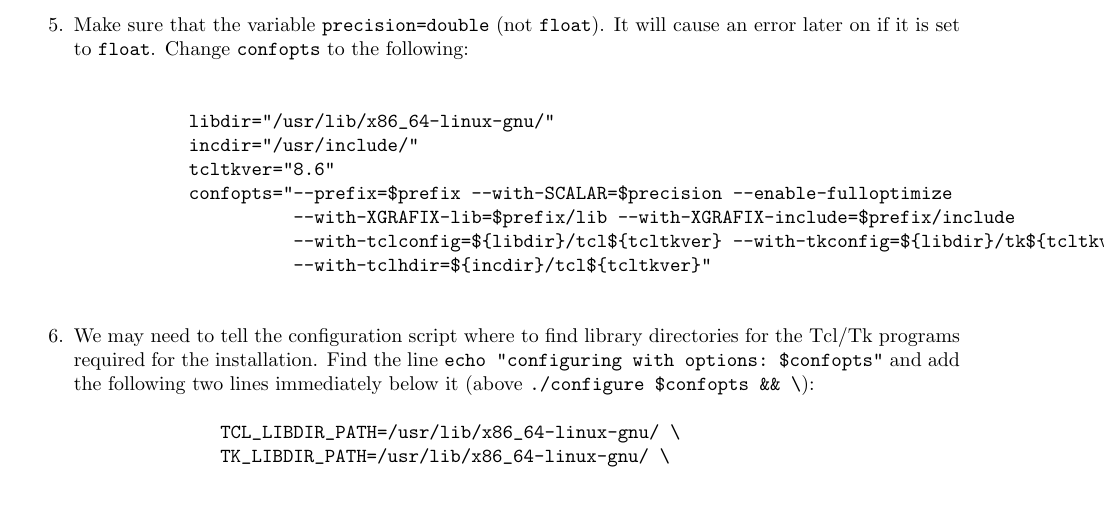
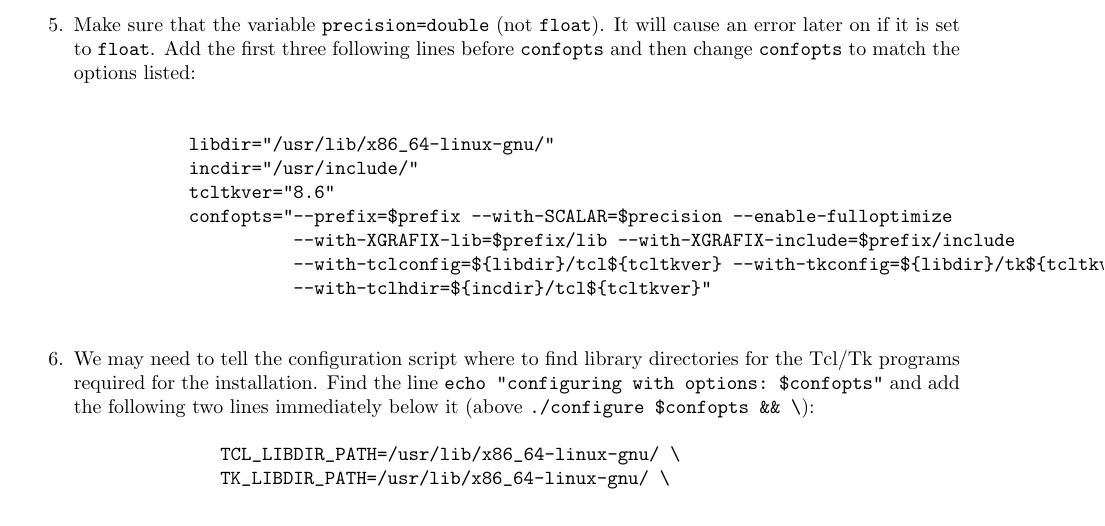
Before and after one commit to cticenhour/xpdp1_install_docs, a LaTeX document (xpdp1_install_guide_LINUX.tex): part of page 2 of 3, cut so that both start at the same text. Compiled offline with pdfLaTeX.

Commit message:
fixes issue #1

```diff
--- a/xpdp1_install_guide_LINUX.tex
+++ b/xpdp1_install_guide_LINUX.tex
@@ -43,7 +43,7 @@
 			\item[NOTE:] You have several options here, including changing the preferred install location, enabling MPI (I would not recommend this as the newest version of OpenMPI is not compatible with XGRAFIX. Changing XGRAFIX to fit would be rather time-consuming!), and adding configuration options, using the \verb|confopts| variable near the top of the file.
 		\end{enumerate}
 
-		\item Make sure that the variable \verb|precision=double| (not \verb|float|). It will cause an error later on if it is set to \verb|float|. Change \verb|confopts| to the following:
+		\item Make sure that the variable \verb|precision=double| (not \verb|float|). It will cause an error later on if it is set to \verb|float|. Add the first three following lines before \verb|confopts| and then change \verb|confopts| to match the options listed:
 		\begin{verbatim}
 
 			        libdir="/usr/lib/x86_64-linux-gnu/"
```
